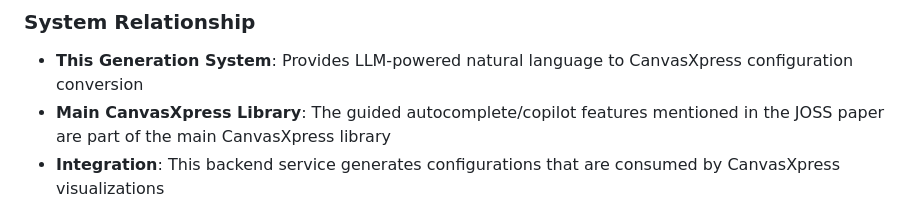
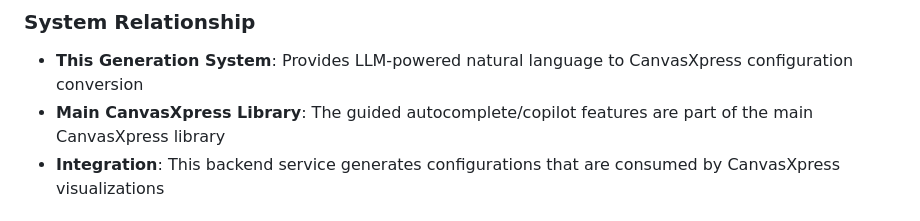
Before and after one commit to buddyroo30/canvasxpress_gen, a Markdown page: docs/INTEGRATION.md, the part around the change. Drawn GitHub-style.

```diff
--- a/docs/INTEGRATION.md
+++ b/docs/INTEGRATION.md
@@ -8,7 +8,7 @@ The CanvasXpress Generation System is a **backend service** that generates Canva
 
 ### System Relationship
 - **This Generation System**: Provides LLM-powered natural language to CanvasXpress configuration conversion
-- **Main CanvasXpress Library**: The guided autocomplete/copilot features mentioned in the JOSS paper are part of the main CanvasXpress library
+- **Main CanvasXpress Library**: The guided autocomplete/copilot features are part of the main CanvasXpress library
 - **Integration**: This backend service generates configurations that are consumed by CanvasXpress visualizations
 
 ## Development Interface vs Production Interface
```
Also changed, not shown: README.md (+2 -3 lines), TESTING.md (+3 -3 lines).
